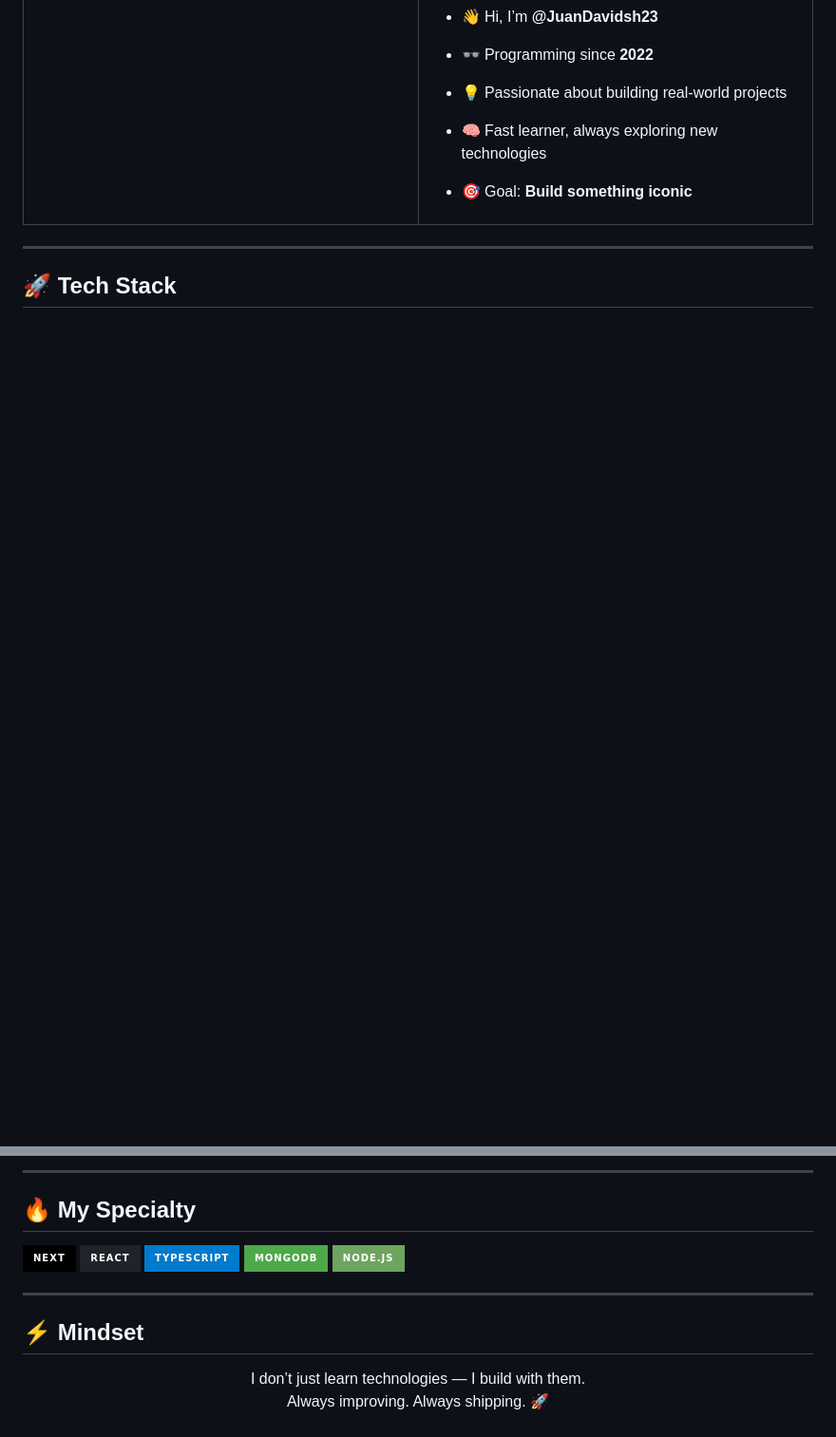
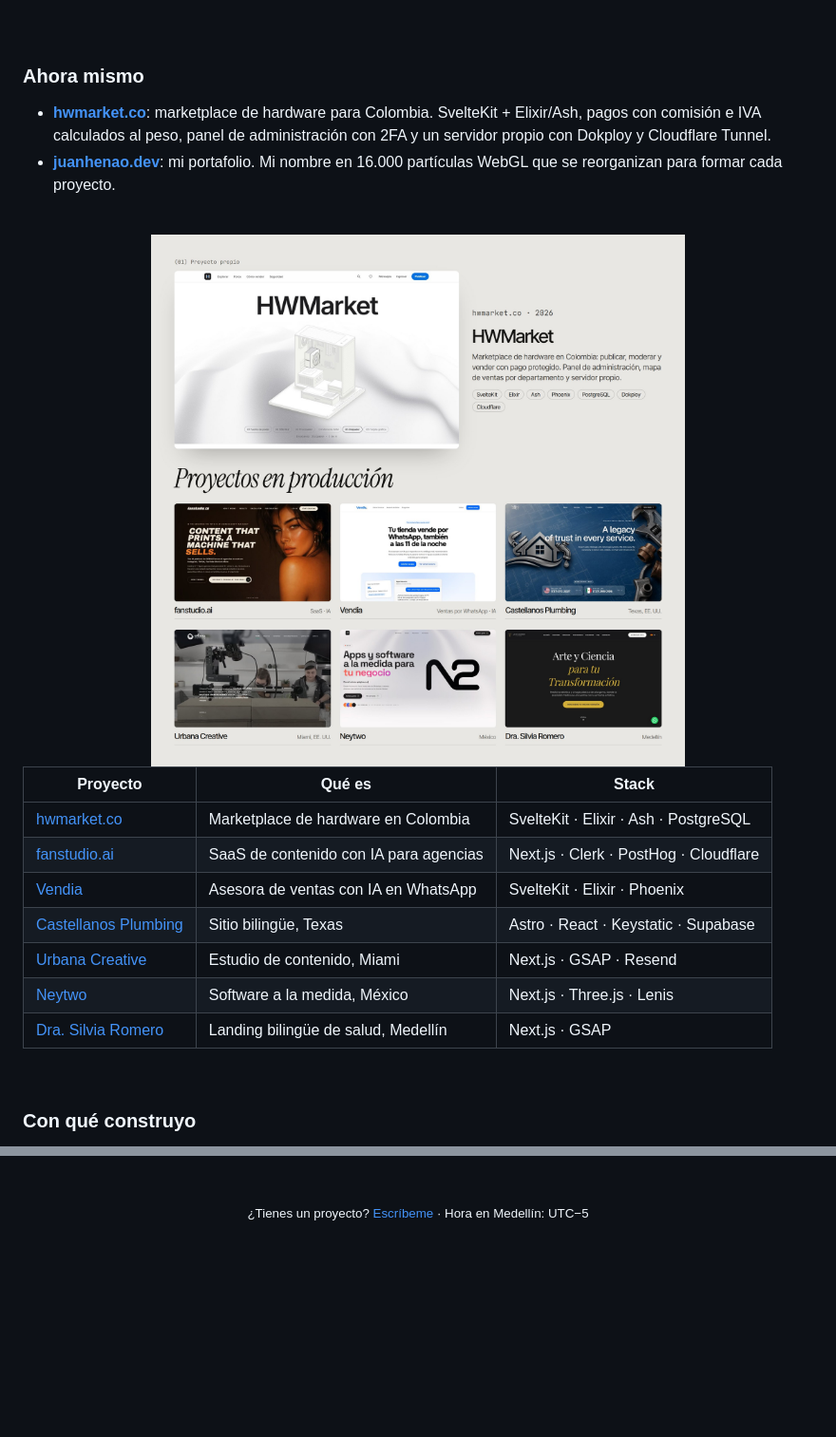
Before and after one commit to JuanDavidsh23/JuanDavidsh23, a Markdown page: README.md, 2 parts joined by grey strips. Shown at 95% size. Rendered like a GitHub page; pictures changed too: assets/work.jpg (added); badges without logos; blank space fills up the shorter version.

Commit message:
Perfil profesional: banner, proyectos y stack
Co-Authored-By: Claude Opus 5.5 <noreply@anthropic.com>

```diff
--- a/README.md
+++ b/README.md
@@ -17,16 +16,31 @@
 
-- 👋 Hi, I’m **@JuanDavidsh23**
-- 👓 Programming since **2022**
-- 💡 Passionate about building real-world projects
-- 🧠 Fast learner, always exploring new technologies
-- 🎯 Goal: **Build something iconic**
+<br />
 
-    </td>
-  </tr>
-</table>
+### Ahora mismo
 
----
+- **[hwmarket.co](https://hwmarket.co)**: marketplace de hardware para Colombia. SvelteKit + Elixir/Ash, pagos con comisión e IVA calculados al peso, panel de administración con 2FA y un servidor propio con Dokploy y Cloudflare Tunnel.
+- **[juanhenao.dev](https://juanhenao.dev)**: mi portafolio. Mi nombre en 16.000 partículas WebGL que se reorganizan para formar cada proyecto.
 
-## 🚀 Tech Stack
+<br />
+
+<a href="https://juanhenao.dev">
+  <img src="./assets/work.jpg" alt="Proyectos: HWMarket, fanstudio.ai, Vendia, Castellanos Plumbing, Urbana Creative, Neytwo, Dra. Silvia Romero" width="100%" />
+</a>
+
+<br />
+
+| Proyecto | Qué es | Stack |
+|---|---|---|
+| [hwmarket.co](https://hwmarket.co) | Marketplace de hardware en Colombia | SvelteKit · Elixir · Ash · PostgreSQL |
+| [fanstudio.ai](https://fanstudio.ai) | SaaS de contenido con IA para agencias | Next.js · Clerk · PostHog · Cloudflare |
+| [Vendia](https://app.vendia.mydanksecretapp.xyz) | Asesora de ventas con IA en WhatsApp | SvelteKit · Elixir · Phoenix |
+| [Castellanos Plumbing](https://castellanosplumbing.com) | Sitio bilingüe, Texas | Astro · React · Keystatic · Supabase |
+| [Urbana Creative](https://urbanacreative.com) | Estudio de contenido, Miami | Next.js · GSAP · Resend |
+| [Neytwo](https://neytwo.com/es) | Software a la medida, México | Next.js · Three.js · Lenis |
+| [Dra. Silvia Romero](https://drasilviaromero.com) | Landing bilingüe de salud, Medellín | Next.js · GSAP |
+
+<br />
+
+### Con qué construyo
 
 <p>
@@ -41,22 +52,7 @@
 </p>
 
----
-
-## 🔥 My Specialty
-
-<p>
-  <img src="https://img.shields.io/badge/Next-black?style=for-the-badge&logo=next.js&logoColor=white"/>
-  <img src="https://img.shields.io/badge/React-%2320232a.svg?style=for-the-badge&logo=react&logoColor=%2361DAFB"/>
-  <img src="https://img.shields.io/badge/typescript-%23007ACC.svg?style=for-the-badge&logo=typescript&logoColor=white"/>
-  <img src="https://img.shields.io/badge/MongoDB-%234ea94b.svg?style=for-the-badge&logo=mongodb&logoColor=white"/>
-  <img src="https://img.shields.io/badge/node.js-6DA55F?style=for-the-badge&logo=node.js&logoColor=white"/>
-</p>
-
----
-
-## ⚡ Mindset
+<br />
 
 <p align="center">
-  I don’t just learn technologies — I build with them.<br/>
-  Always improving. Always shipping. 🚀
+  <sub>¿Tienes un proyecto? <a href="https://wa.me/573216194269">Escríbeme</a> · Hora en Medellín: UTC−5</sub>
 </p>
```
Also changed, not shown: other parts of README.md (+16 -20 lines), assets/banner.jpg (added).
